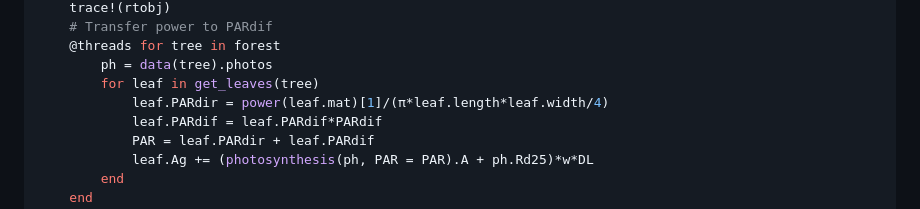
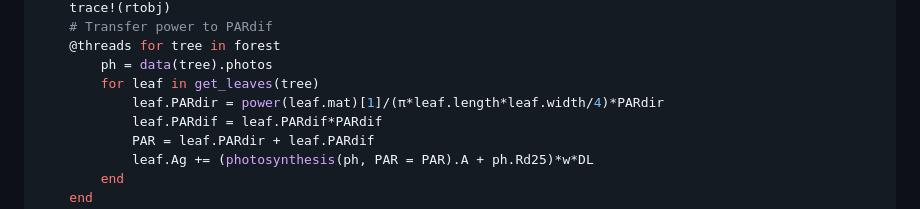
Before and after one commit to anaIFernst/VPL_Nov_2023, a Markdown page: Tutorials.md, the part around the change. Rendered like a GitHub page.

Commit message:
Correct PARdir in Tutorials.md
Correction in Tutorial 7 from Tutorials.md, as the PARdir was only considered as the power extracted during ray tracing.

```diff
--- a/Tutorials.md
+++ b/Tutorials.md
@@ -2045,7 +2045,7 @@ function calculate_photosynthesis!(;scene, acc_scene, forest, lat = 52.0*π/180.
     @threads for tree in forest
         ph = data(tree).photos
         for leaf in get_leaves(tree)
-            leaf.PARdir = power(leaf.mat)[1]/(π*leaf.length*leaf.width/4)
+            leaf.PARdir = power(leaf.mat)[1]/(π*leaf.length*leaf.width/4)*PARdir
             leaf.PARdif = leaf.PARdif*PARdif
             PAR = leaf.PARdir + leaf.PARdif
             leaf.Ag += (photosynthesis(ph, PAR = PAR).A + ph.Rd25)*w*DL
```
